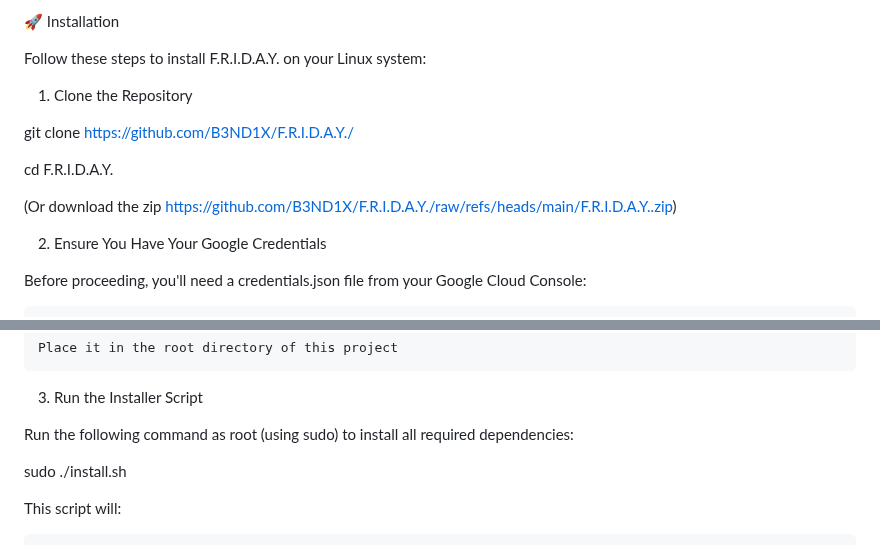
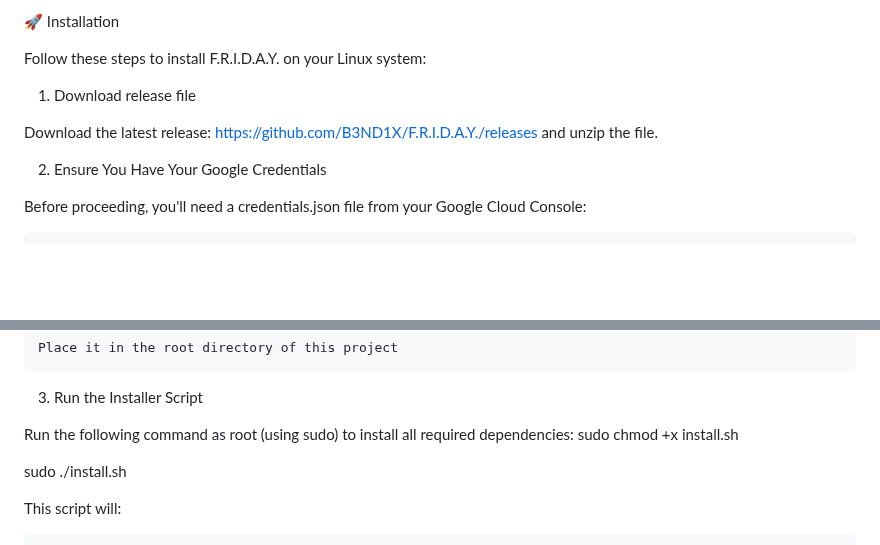
Before and after one commit to B3ND1X/F.R.I.D.A.Y., a Markdown page: README.md, 2 parts joined by grey strips. GitHub-like rendering; blank space fills up the shorter version.

```diff
--- a/README.md
+++ b/README.md
@@ -80,13 +80,10 @@ F.R.I.D.A.Y. (Functional Responsive Intelligent Digital Assistant for You) is a
 🚀 Installation
 
 Follow these steps to install F.R.I.D.A.Y. on your Linux system:
-1. Clone the Repository
+1. Download release file
 
-git clone https://github.com/B3ND1X/F.R.I.D.A.Y./
-
-cd F.R.I.D.A.Y.
-
-(Or download the zip https://github.com/B3ND1X/F.R.I.D.A.Y./raw/refs/heads/main/F.R.I.D.A.Y..zip)
+Download the latest release: https://github.com/B3ND1X/F.R.I.D.A.Y./releases
+and unzip the file.
 
 2. Ensure You Have Your Google Credentials
 
@@ -107,7 +104,7 @@ Before proceeding, you'll need a credentials.json file from your Google Cloud Co
 3. Run the Installer Script
 
 Run the following command as root (using sudo) to install all required dependencies:
-
+sudo chmod +x install.sh
 
 sudo ./install.sh
 
```
